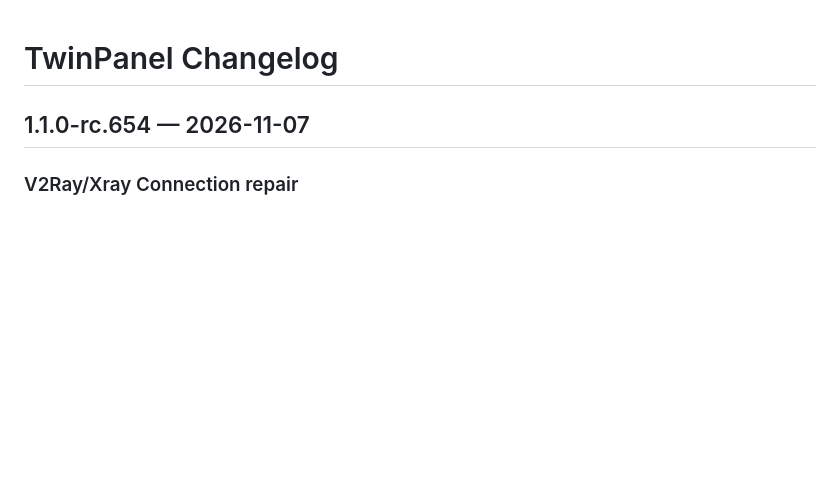
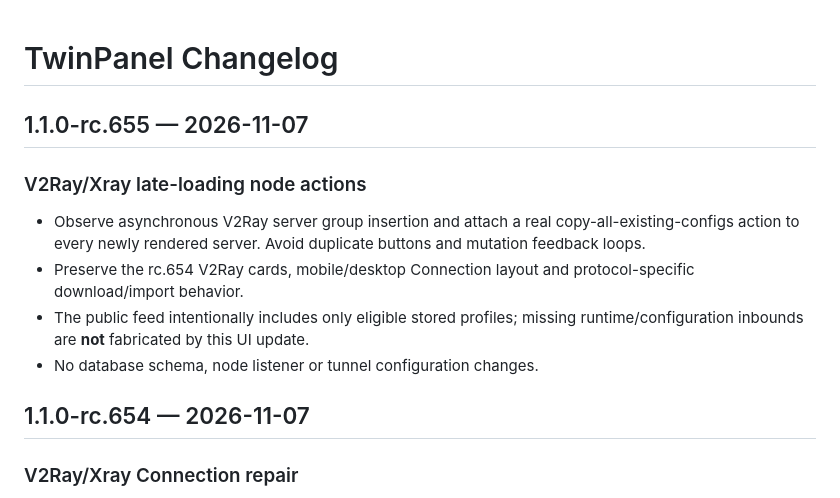
Before and after one commit to matin111/twinpanel, a Markdown page: CHANGELOG.md, the part around the change. Drawn GitHub-style; blank space fills up the shorter version.

Commit message:
docs(release): record asynchronous Xray copy action fix in rc.655

```diff
--- a/CHANGELOG.md
+++ b/CHANGELOG.md
@@ -1,4 +1,12 @@
 # TwinPanel Changelog
+
+## 1.1.0-rc.655 — 2026-11-07
+
+### V2Ray/Xray late-loading node actions
+- Observe asynchronous V2Ray server group insertion and attach a real copy-all-existing-configs action to every newly rendered server. Avoid duplicate buttons and mutation feedback loops.
+- Preserve the rc.654 V2Ray cards, mobile/desktop Connection layout and protocol-specific download/import behavior.
+- The public feed intentionally includes only eligible stored profiles; missing runtime/configuration inbounds are **not** fabricated by this UI update.
+- No database schema, node listener or tunnel configuration changes.
 
 ## 1.1.0-rc.654 — 2026-11-07
 
```
